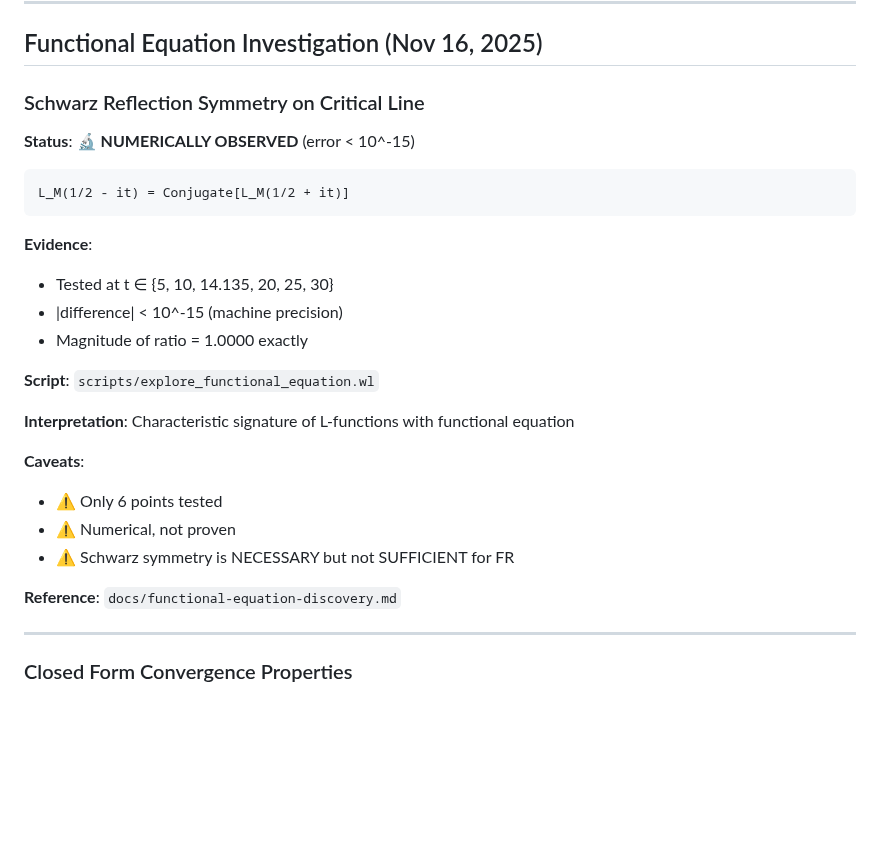
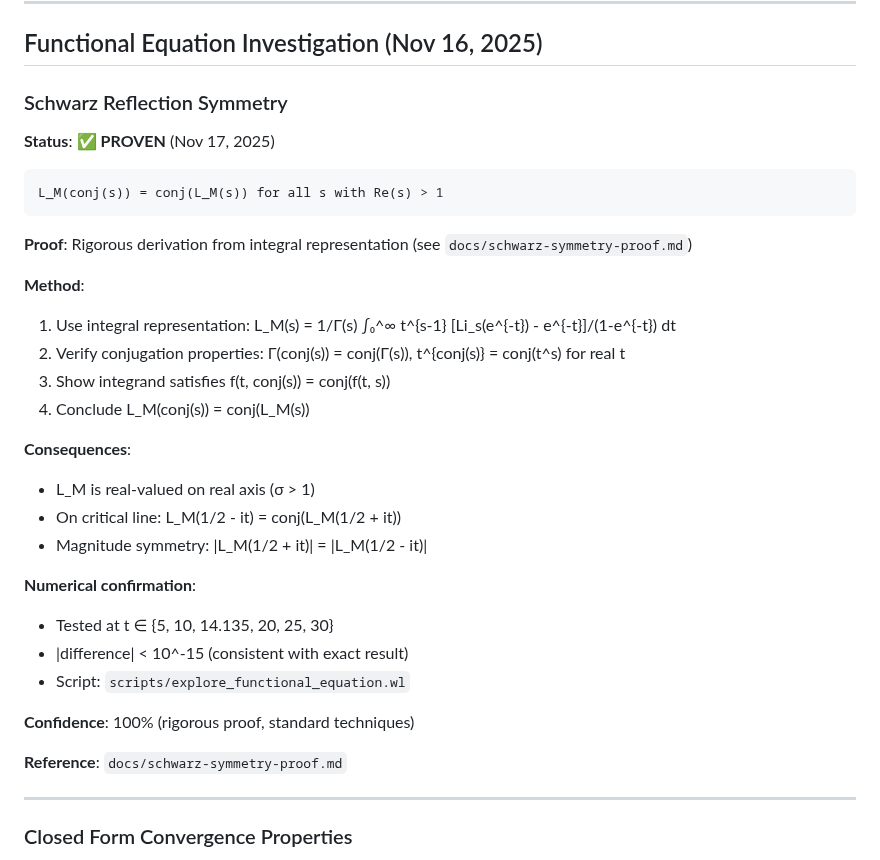
Before and after one commit to popojan/orbit, a Markdown page: docs/STATUS.md, the part around the change. Rendered like a GitHub page; blank space fills up the shorter version.

````diff
--- a/docs/STATUS.md
+++ b/docs/STATUS.md
@@ -70,29 +70,35 @@ where H_j(s) = Σ_{k=1}^j k^(-s), for Re(s) > 1.
 
 ## Functional Equation Investigation (Nov 16, 2025)
 
-### Schwarz Reflection Symmetry on Critical Line
+### Schwarz Reflection Symmetry
 
-**Status**: 🔬 **NUMERICALLY OBSERVED** (error < 10^-15)
+**Status**: ✅ **PROVEN** (Nov 17, 2025)
 
 ```
-L_M(1/2 - it) = Conjugate[L_M(1/2 + it)]
+L_M(conj(s)) = conj(L_M(s)) for all s with Re(s) > 1
 ```
 
-**Evidence**:
+**Proof**: Rigorous derivation from integral representation (see `docs/schwarz-symmetry-proof.md`)
+
+**Method**:
+1. Use integral representation: L_M(s) = 1/Γ(s) ∫₀^∞ t^{s-1} [Li_s(e^{-t}) - e^{-t}]/(1-e^{-t}) dt
+2. Verify conjugation properties: Γ(conj(s)) = conj(Γ(s)), t^{conj(s)} = conj(t^s) for real t
+3. Show integrand satisfies f(t, conj(s)) = conj(f(t, s))
+4. Conclude L_M(conj(s)) = conj(L_M(s))
+
+**Consequences**:
+- L_M is real-valued on real axis (σ > 1)
+- On critical line: L_M(1/2 - it) = conj(L_M(1/2 + it))
+- Magnitude symmetry: |L_M(1/2 + it)| = |L_M(1/2 - it)|
+
+**Numerical confirmation**:
 - Tested at t ∈ {5, 10, 14.135, 20, 25, 30}
-- |difference| < 10^-15 (machine precision)
-- Magnitude of ratio = 1.0000 exactly
+- |difference| < 10^-15 (consistent with exact result)
+- Script: `scripts/explore_functional_equation.wl`
 
-**Script**: `scripts/explore_functional_equation.wl`
+**Confidence**: 100% (rigorous proof, standard techniques)
 
-**Interpretation**: Characteristic signature of L-functions with functional equation
-
-**Caveats**:
-- ⚠️ Only 6 points tested
-- ⚠️ Numerical, not proven
-- ⚠️ Schwarz symmetry is NECESSARY but not SUFFICIENT for FR
-
-**Reference**: `docs/functional-equation-discovery.md`
+**Reference**: `docs/schwarz-symmetry-proof.md`
 
 ---
 
````
Also changed, not shown: docs/schwarz-symmetry-proof.md (added, +245 -0 lines).
